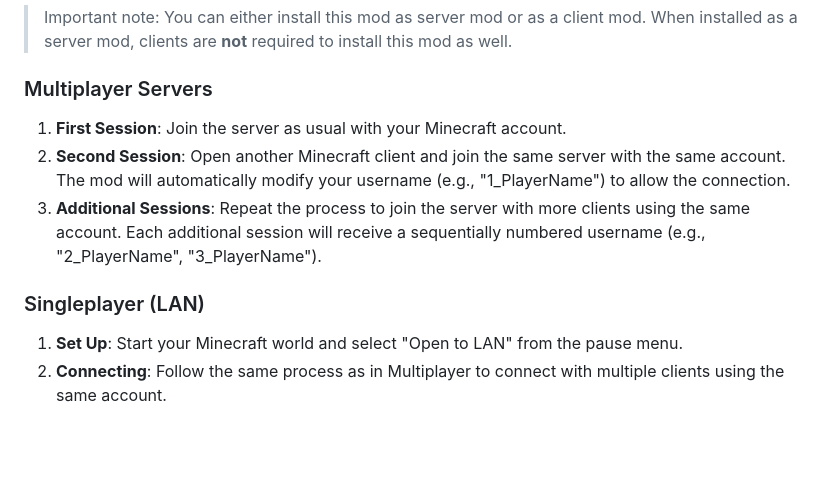
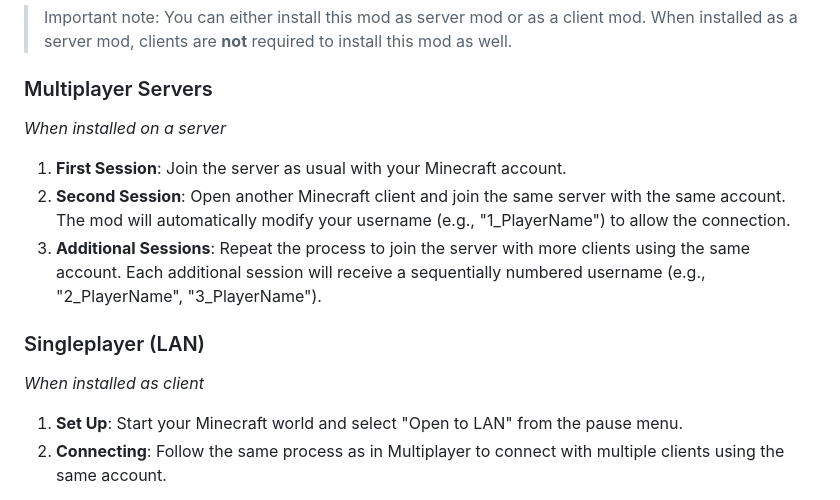
Before and after one commit to TheMisterFish/Fabric_TwinSession, a Markdown page: README.md, the part around the change. Rendered like a GitHub page; blank space fills up the shorter version.

Commit message:
Enhance README with multiplayer and singleplayer instructions
Added instructions for connecting multiple clients using the same account in both multiplayer and singleplayer modes.

```diff
--- a/README.md
+++ b/README.md
@@ -20,11 +20,13 @@ Each additional session increments this number (e.g., "2_PlayerName", "3_PlayerN
 > Important note: You can either install this mod as server mod or as a client mod. When installed as a server mod, clients are **not** required to install this mod as well.
 
 ### Multiplayer Servers
+_When installed on a server_
 1. **First Session**: Join the server as usual with your Minecraft account.
 2. **Second Session**: Open another Minecraft client and join the same server with the same account. The mod will automatically modify your username (e.g., "1_PlayerName") to allow the connection.
 3. **Additional Sessions**: Repeat the process to join the server with more clients using the same account. Each additional session will receive a sequentially numbered username (e.g., "2_PlayerName", "3_PlayerName").
 
 ### Singleplayer (LAN)
+_When installed as client_
 1. **Set Up**: Start your Minecraft world and select "Open to LAN" from the pause menu.
 2. **Connecting**: Follow the same process as in Multiplayer to connect with multiple clients using the same account.
 
```
